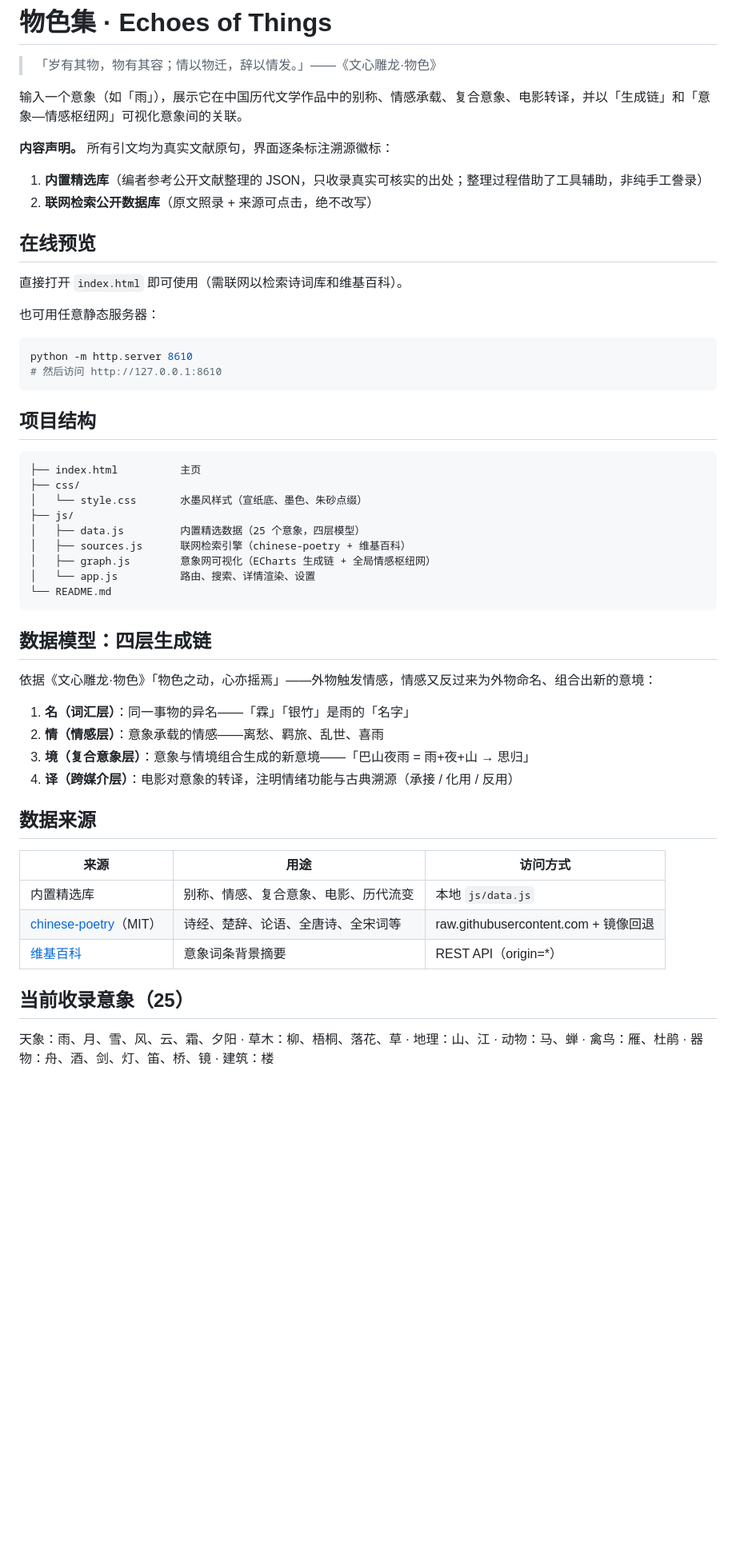
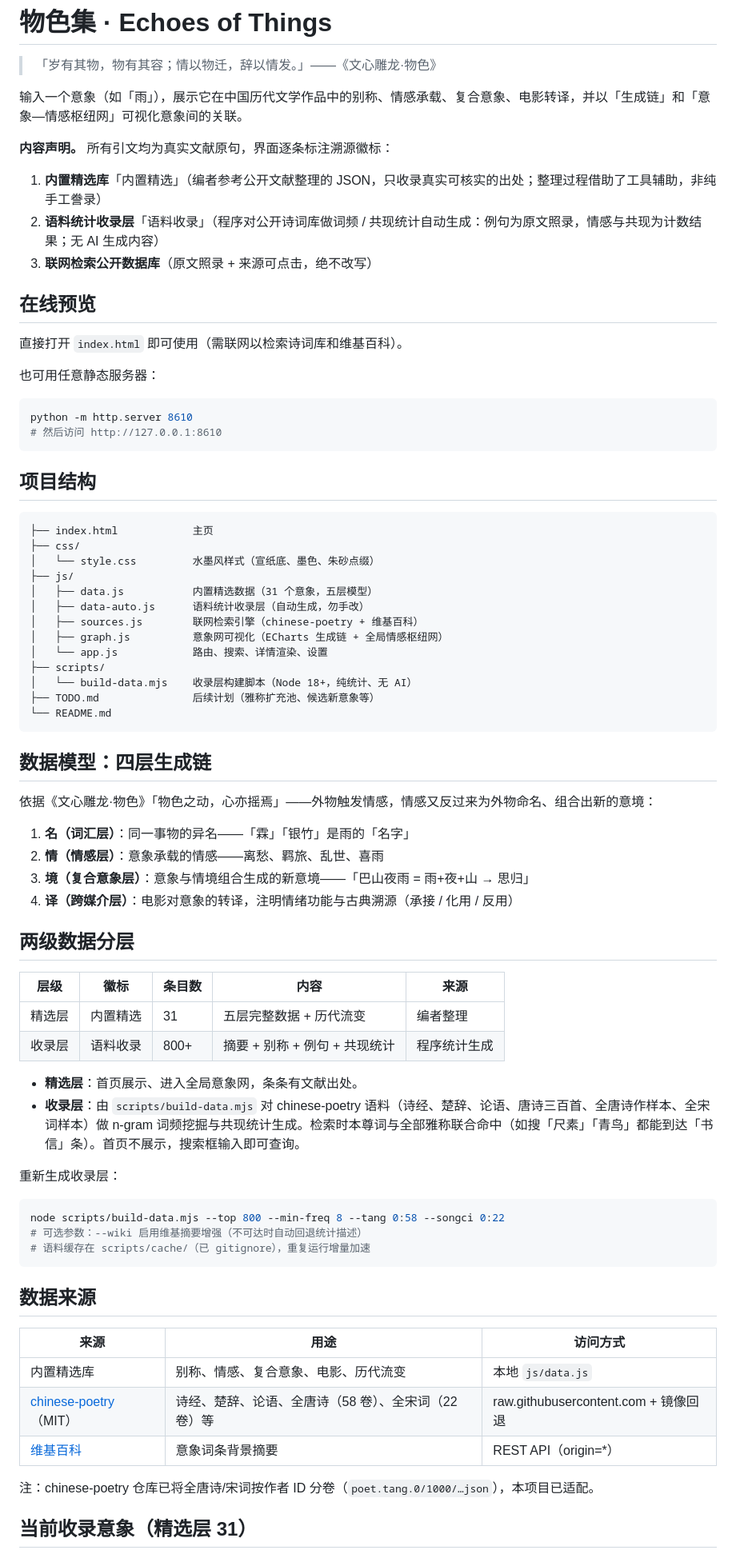
Before and after one commit to yurika-701/Echoes-of-Things, a Markdown page: README.md, the part around one of its changes. Shown at 80% size. Rendered like a GitHub page; blank space fills up the shorter version.

Commit message:
docs: 更新 README——两级数据分层、收录层构建说明、意象清单至 31+

````diff
--- a/README.md
+++ b/README.md
@@ -5,8 +5,9 @@
 输入一个意象（如「雨」），展示它在中国历代文学作品中的别称、情感承载、复合意象、电影转译，并以「生成链」和「意象—情感枢纽网」可视化意象间的关联。
 
 **内容声明。** 所有引文均为真实文献原句，界面逐条标注溯源徽标：
-1. **内置精选库**（编者参考公开文献整理的 JSON，只收录真实可核实的出处；整理过程借助了工具辅助，非纯手工誊录）
-2. **联网检索公开数据库**（原文照录 + 来源可点击，绝不改写）
+1. **内置精选库**「内置精选」（编者参考公开文献整理的 JSON，只收录真实可核实的出处；整理过程借助了工具辅助，非纯手工誊录）
+2. **语料统计收录层**「语料收录」（程序对公开诗词库做词频 / 共现统计自动生成：例句为原文照录，情感与共现为计数结果；无 AI 生成内容）
+3. **联网检索公开数据库**（原文照录 + 来源可点击，绝不改写）
 
 ## 在线预览
 
@@ -21,14 +22,18 @@ python -m http.server 8610
 ## 项目结构
 
 ```
-├── index.html          主页
+├── index.html            主页
 ├── css/
-│   └── style.css       水墨风样式（宣纸底、墨色、朱砂点缀）
+│   └── style.css         水墨风样式（宣纸底、墨色、朱砂点缀）
 ├── js/
-│   ├── data.js         内置精选数据（25 个意象，四层模型）
-│   ├── sources.js      联网检索引擎（chinese-poetry + 维基百科）
-│   ├── graph.js        意象网可视化（ECharts 生成链 + 全局情感枢纽网）
-│   └── app.js          路由、搜索、详情渲染、设置
+│   ├── data.js           内置精选数据（31 个意象，五层模型）
+│   ├── data-auto.js      语料统计收录层（自动生成，勿手改）
+│   ├── sources.js        联网检索引擎（chinese-poetry + 维基百科）
+│   ├── graph.js          意象网可视化（ECharts 生成链 + 全局情感枢纽网）
+│   └── app.js            路由、搜索、详情渲染、设置
+├── scripts/
+│   └── build-data.mjs    收录层构建脚本（Node 18+，纯统计、无 AI）
+├── TODO.md               后续计划（雅称扩充池、候选新意象等）
 └── README.md
 ```
 
@@ -41,15 +46,32 @@ python -m http.server 8610
 3. **境（复合意象层）**：意象与情境组合生成的新意境——「巴山夜雨 = 雨+夜+山 → 思归」
 4. **译（跨媒介层）**：电影对意象的转译，注明情绪功能与古典溯源（承接 / 化用 / 反用）
 
+## 两级数据分层
+
+| 层级 | 徽标 | 条目数 | 内容 | 来源 |
+|------|------|--------|------|------|
+| 精选层 | 内置精选 | 31 | 五层完整数据 + 历代流变 | 编者整理 |
+| 收录层 | 语料收录 | 800+ | 摘要 + 别称 + 例句 + 共现统计 | 程序统计生成 |
+
+- **精选层**：首页展示、进入全局意象网，条条有文献出处。
+- **收录层**：由 `scripts/build-data.mjs` 对 chinese-poetry 语料（诗经、楚辞、论语、唐诗三百首、全唐诗作样本、全宋词样本）做 n-gram 词频挖掘与共现统计生成。检索时本尊词与全部雅称联合命中（如搜「尺素」「青鸟」都能到达「书信」条）。首页不展示，搜索框输入即可查询。
+
+重新生成收录层：
+```bash
+node scripts/build-data.mjs --top 800 --min-freq 8 --tang 0:58 --songci 0:22
+# 可选参数：--wiki 启用维基摘要增强（不可达时自动回退统计描述）
+# 语料缓存在 scripts/cache/（已 gitignore），重复运行增量加速
+```
+
 ## 数据来源
 
 | 来源 | 用途 | 访问方式 |
 |------|------|----------|
 | 内置精选库 | 别称、情感、复合意象、电影、历代流变 | 本地 `js/data.js` |
-| [chinese-poetry](https://github.com/chinese-poetry/chinese-poetry)（MIT） | 诗经、楚辞、论语、全唐诗、全宋词等 | raw.githubusercontent.com + 镜像回退 |
+| [chinese-poetry](https://github.com/chinese-poetry/chinese-poetry)（MIT） | 诗经、楚辞、论语、全唐诗（58 卷）、全宋词（22 卷）等 | raw.githubusercontent.com + 镜像回退 |
 | [维基百科](https://zh.wikipedia.org) | 意象词条背景摘要 | REST API（origin=*） |
 
-## 当前收录意象（25）
+注：chinese-poetry 仓库已将全唐诗/宋词按作者 ID 分卷（`poet.tang.0/1000/…json`），本项目已适配。
 
-天象：雨、月、雪、风、云、霜、夕阳 · 草木：柳、梧桐、落花、草 · 地理：山、江 · 动物：马、蝉 · 禽鸟：雁、杜鹃 · 器物：舟、酒、剑、灯、笛、桥、镜 · 建筑：楼
+## 当前收录意象（精选层 31）
 
````
Also changed, not shown: other parts of README.md (+6 -1 lines).
